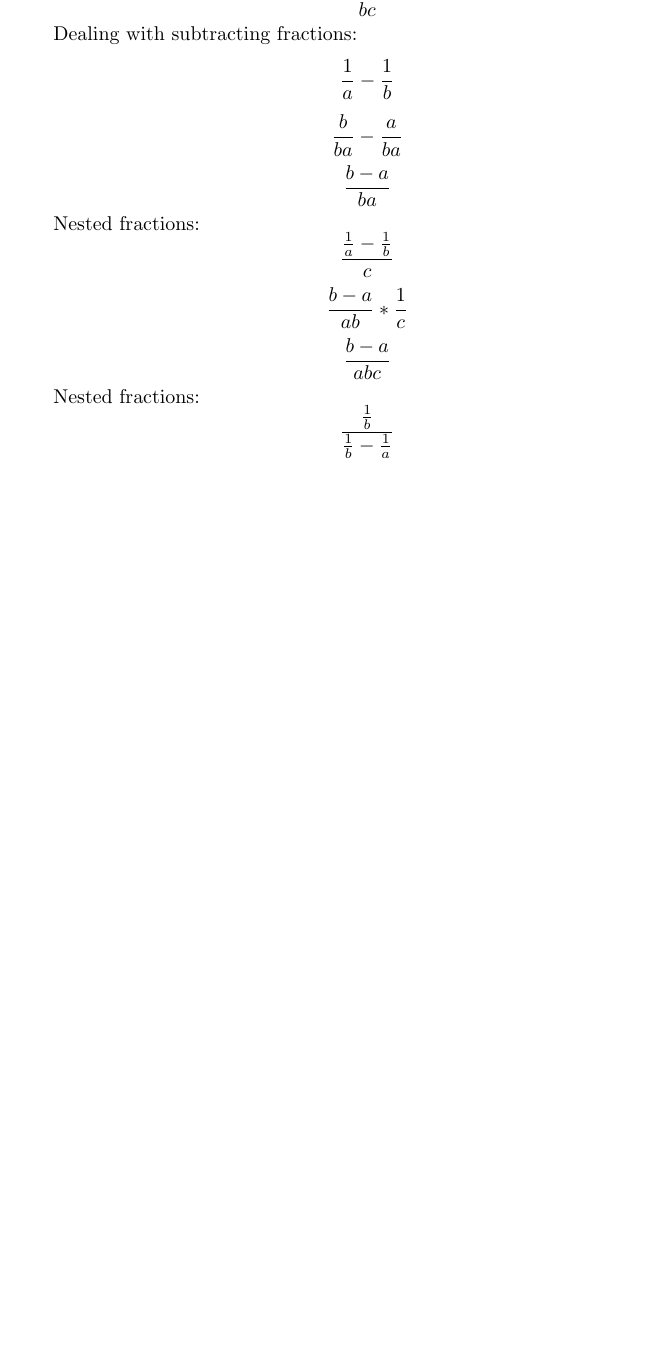
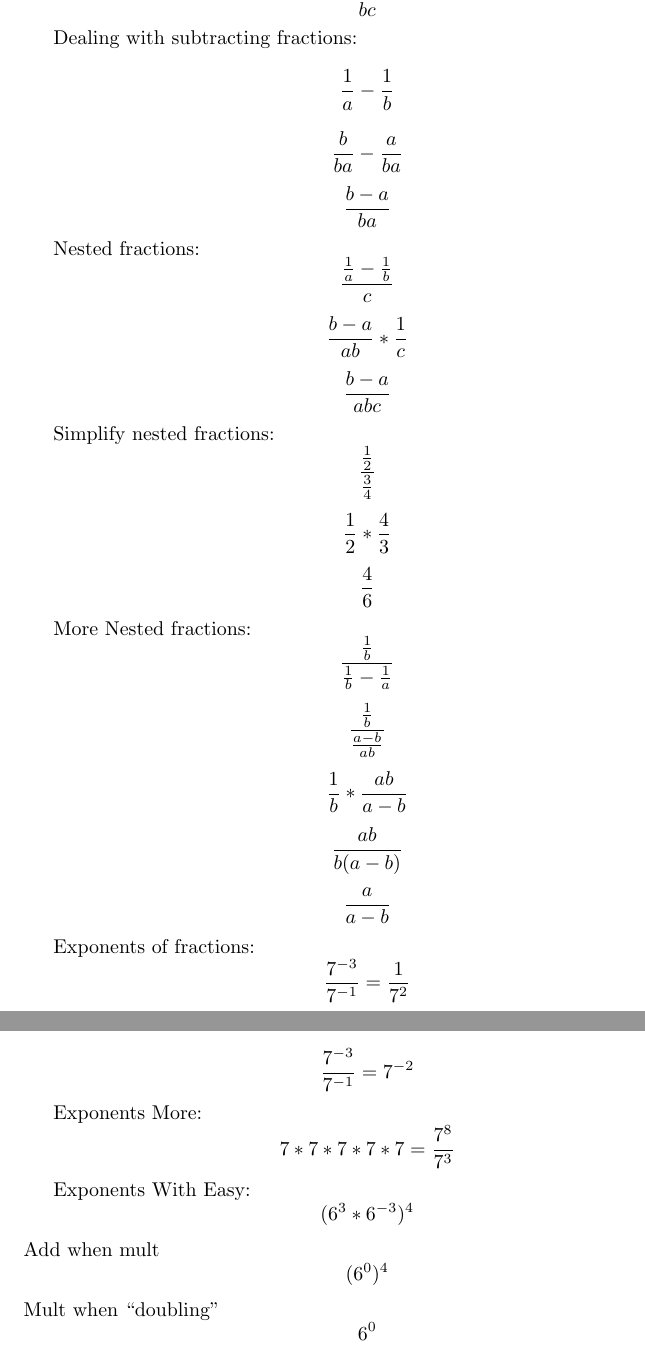
Before and after one commit to steveshogren/graphing-calc-learnings, a LaTeX document (calc-one.tex): part of page 5 of 5 before the commit and two parts of pages 6 and 7 of 7 after it, the two joined at a grey line, cut so that both start at the same text, the shorter picture padded with empty space. Compiled offline with pdfLaTeX.

Commit message:
More nested fractions

```diff
--- a/calc-one.tex
+++ b/calc-one.tex
@@ -201,7 +224,31 @@ $$\frac{\frac{1}{a} - \frac{1}{b}}{c}$$
 $$\frac{b-a}{ab} * \frac{1}{c}$$
 $$\frac{b-a}{abc}$$
 
-Nested fractions:
+Simplify nested fractions:
+$$\frac{\frac{1}{2}}{\frac{3}{4}}$$
+$$\frac{1}{2}*\frac{4}{3}$$
+$$\frac{4}{6}$$
+
+More Nested fractions:
 $$\frac{\frac{1}{b}}{\frac{1}{b} - \frac{1}{a}}$$
+$$\frac{\frac{1}{b}}{\frac{a-b}{ab}}$$
+$$\frac{1}{b}*\frac{ab}{a-b}$$
+$$\frac{ab}{b(a-b)}$$
+$$\frac{a}{a-b}$$
+
+Exponents of fractions:
+$$\frac{7^{-3}}{7^{-1}} = \frac{1}{7^{2}}$$
+$$\frac{7^{-3}}{7^{-1}} = 7^{-2}$$
+
+Exponents More:
+$$7*7*7*7*7 = \frac{7^{8}}{7^{3}}$$
+
+Exponents With Easy:
+$$(6^{3}*6^{-3})^{4}$$
+Add when mult
+$$(6^{0})^{4}$$
+Mult when ``doubling''
+$$6^{0}$$
+
 
 \end{document}
```
Also changed, not shown: calc-one.pdf, calc-one.tex (23 more changed lines).
